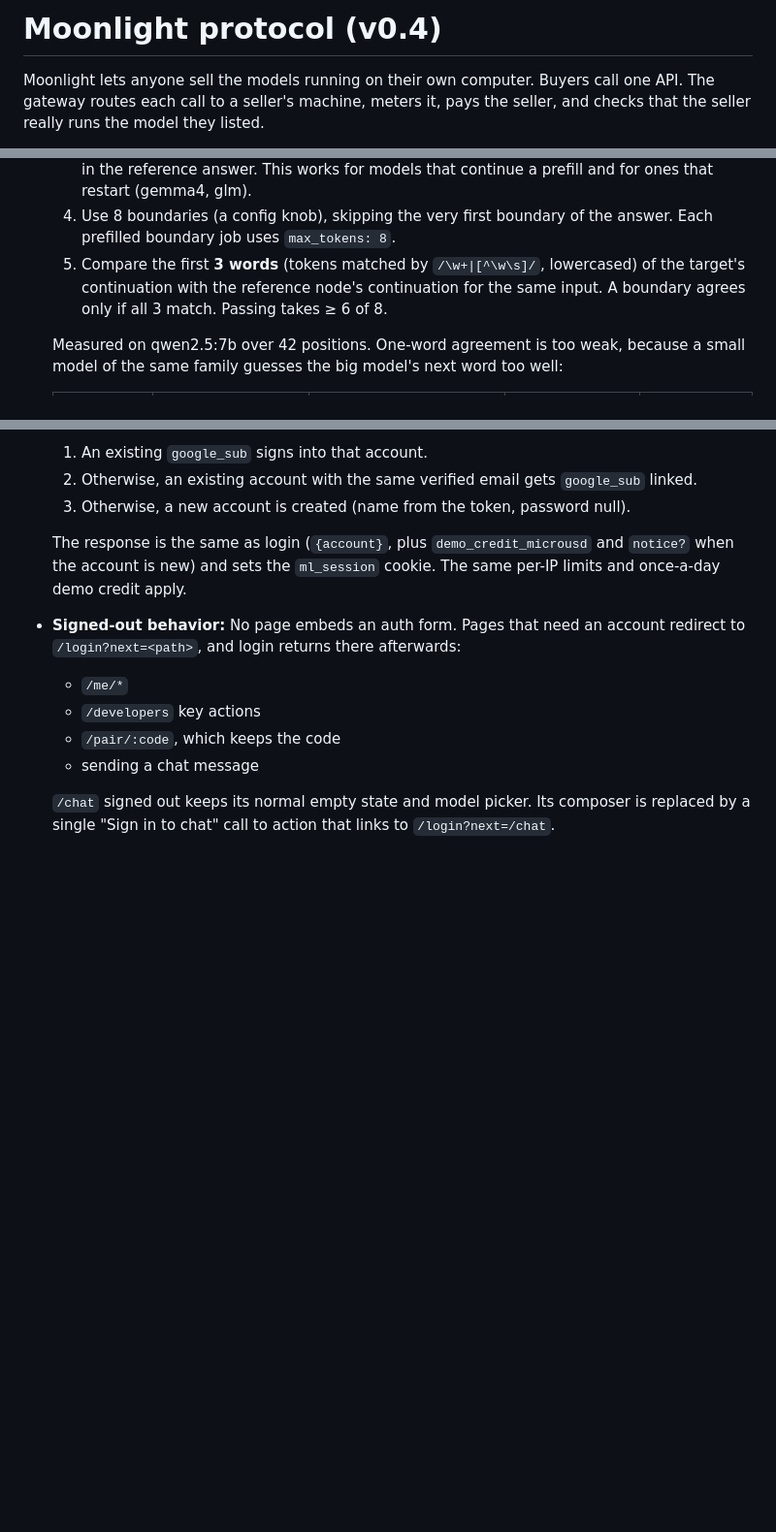
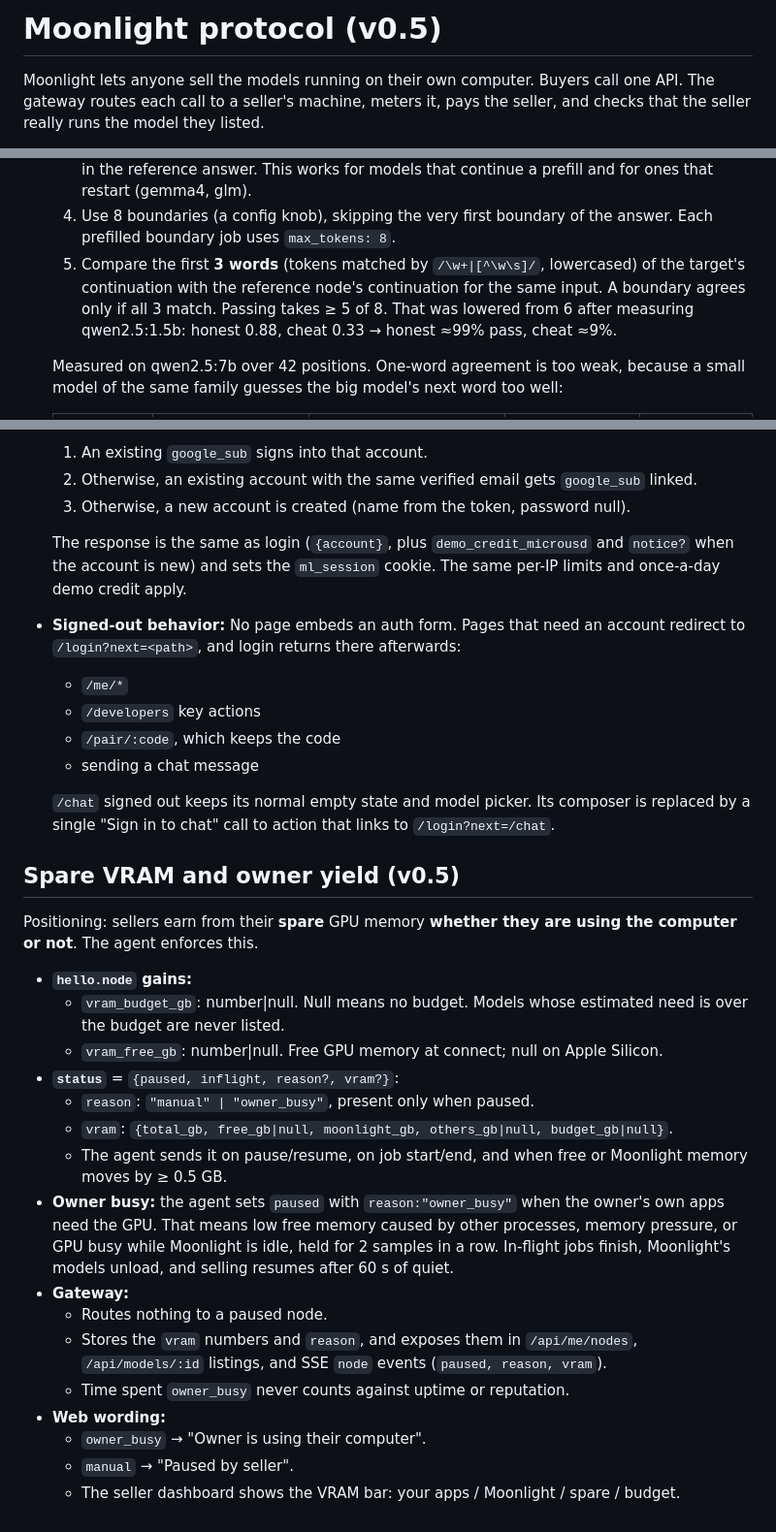
Before and after one commit to shinhajun/moonlight, a Markdown page: PROTOCOL.md, 3 parts joined by grey strips. Shown at 97% size. Rendered like a GitHub page; blank space fills up the shorter version.

Commit message:
Protocol v0.5: 5/8 canary pass mark, spare-VRAM budget and owner-busy yield
Co-Authored-By: Claude Opus 5.5 <noreply@anthropic.com>

```diff
--- a/PROTOCOL.md
+++ b/PROTOCOL.md
@@ -1,4 +1,4 @@
-# Moonlight protocol (v0.4)
+# Moonlight protocol (v0.5)
 
 Moonlight lets anyone sell the models running on their own computer. Buyers call one API. The gateway routes each call to a seller's machine, meters it, pays the seller, and checks that the seller really runs the model they listed.
 
@@ -107,7 +107,7 @@ Rules:
   2. At about 6 word boundaries in that answer, send the prompt plus the reference prefix as a trailing `assistant` message (prefill), with `max_tokens:4`.
   3. Run the same prefilled boundary job on the reference node too, and compare the target's first next word with the *reference node's* next word for that same input, not with the word in the reference answer. This works for models that continue a prefill and for ones that restart (gemma4, glm).
   4. Use 8 boundaries (a config knob), skipping the very first boundary of the answer. Each prefilled boundary job uses `max_tokens: 8`.
-  5. Compare the first **3 words** (tokens matched by `/\w+|[^\w\s]/`, lowercased) of the target's continuation with the reference node's continuation for the same input. A boundary agrees only if all 3 match. Passing takes ≥ 6 of 8.
+  5. Compare the first **3 words** (tokens matched by `/\w+|[^\w\s]/`, lowercased) of the target's continuation with the reference node's continuation for the same input. A boundary agrees only if all 3 match. Passing takes ≥ 5 of 8. That was lowered from 6 after measuring qwen2.5:1.5b: honest 0.88, cheat 0.33 → honest ≈99% pass, cheat ≈9%.
 
   Measured on qwen2.5:7b over 42 positions. One-word agreement is too weak, because a small model of the same family guesses the big model's next word too well:
 
@@ -363,3 +363,24 @@ Google sign-in goes through Firebase Auth in GCP project `vada-so`. Its Google p
   - sending a chat message
 
   `/chat` signed out keeps its normal empty state and model picker. Its composer is replaced by a single "Sign in to chat" call to action that links to `/login?next=/chat`.
+
+## Spare VRAM and owner yield (v0.5)
+
+Positioning: sellers earn from their **spare** GPU memory **whether they are using the computer or not**. The agent enforces this.
+
+- **`hello.node` gains:**
+  - `vram_budget_gb`: number|null. Null means no budget. Models whose estimated need is over the budget are never listed.
+  - `vram_free_gb`: number|null. Free GPU memory at connect; null on Apple Silicon.
+- **`status`** = `{paused, inflight, reason?, vram?}`:
+  - `reason`: `"manual" | "owner_busy"`, present only when paused.
+  - `vram`: `{total_gb, free_gb|null, moonlight_gb, others_gb|null, budget_gb|null}`.
+  - The agent sends it on pause/resume, on job start/end, and when free or Moonlight memory moves by ≥ 0.5 GB.
+- **Owner busy:** the agent sets `paused` with `reason:"owner_busy"` when the owner's own apps need the GPU. That means low free memory caused by other processes, memory pressure, or GPU busy while Moonlight is idle, held for 2 samples in a row. In-flight jobs finish, Moonlight's models unload, and selling resumes after 60 s of quiet.
+- **Gateway:**
+  - Routes nothing to a paused node.
+  - Stores the `vram` numbers and `reason`, and exposes them in `/api/me/nodes`, `/api/models/:id` listings, and SSE `node` events (`paused, reason, vram`).
+  - Time spent `owner_busy` never counts against uptime or reputation.
+- **Web wording:**
+  - `owner_busy` → "Owner is using their computer".
+  - `manual` → "Paused by seller".
+  - The seller dashboard shows the VRAM bar: your apps / Moonlight / spare / budget.
```
